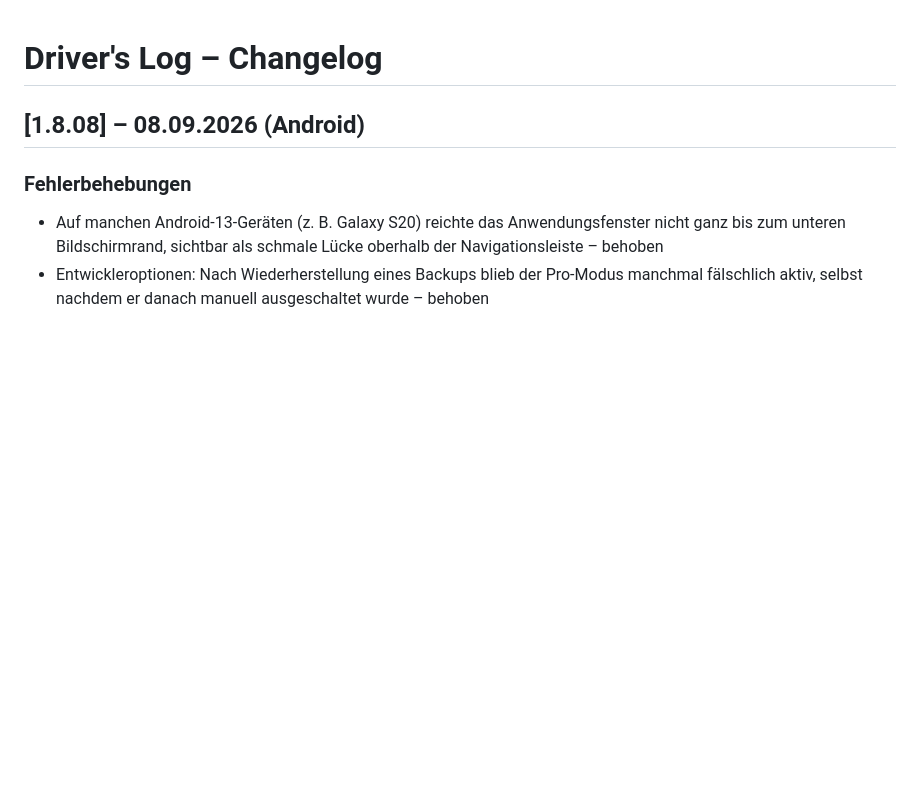
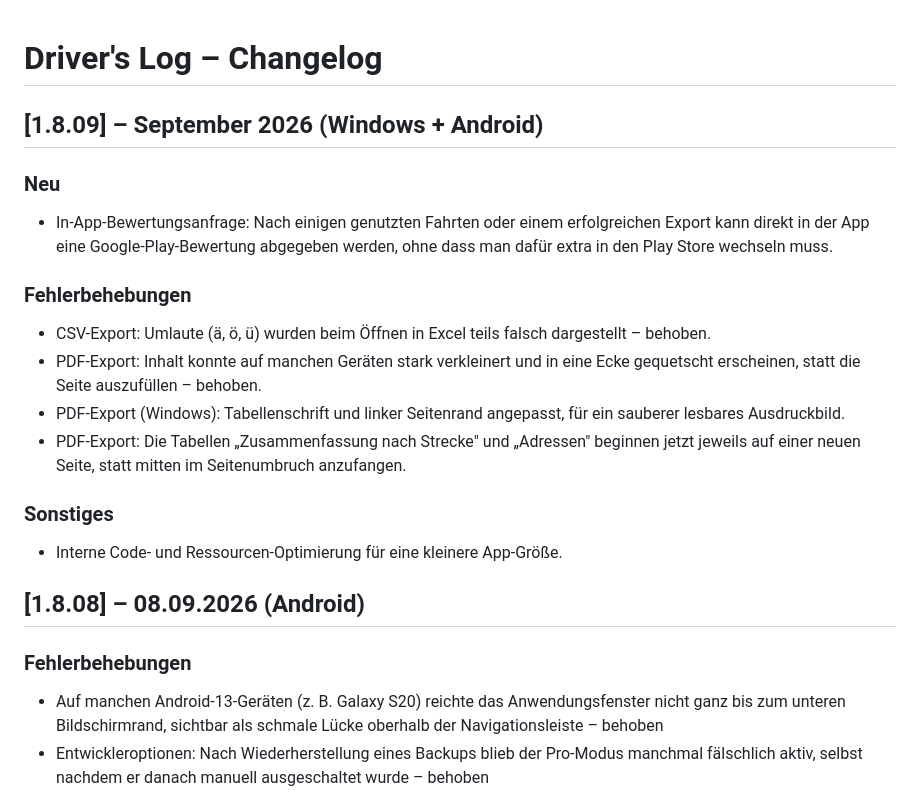
Before and after one commit to Kloesel/DriversLog-Public, a Markdown page: CHANGELOG.md, the part around the change. Rendered like a GitHub page; blank space fills up the shorter version.

Commit message:
release 1.8.09

```diff
--- a/CHANGELOG.md
+++ b/CHANGELOG.md
@@ -1,4 +1,18 @@
 # Driver's Log – Changelog
+
+## [1.8.09] – September 2026 (Windows + Android)
+
+### Neu
+- In-App-Bewertungsanfrage: Nach einigen genutzten Fahrten oder einem erfolgreichen Export kann direkt in der App eine Google-Play-Bewertung abgegeben werden, ohne dass man dafür extra in den Play Store wechseln muss.
+
+### Fehlerbehebungen
+- CSV-Export: Umlaute (ä, ö, ü) wurden beim Öffnen in Excel teils falsch dargestellt – behoben.
+- PDF-Export: Inhalt konnte auf manchen Geräten stark verkleinert und in eine Ecke gequetscht erscheinen, statt die Seite auszufüllen – behoben.
+- PDF-Export (Windows): Tabellenschrift und linker Seitenrand angepasst, für ein sauberer lesbares Ausdruckbild.
+- PDF-Export: Die Tabellen „Zusammenfassung nach Strecke" und „Adressen" beginnen jetzt jeweils auf einer neuen Seite, statt mitten im Seitenumbruch anzufangen.
+
+### Sonstiges
+- Interne Code- und Ressourcen-Optimierung für eine kleinere App-Größe.
 
 ## [1.8.08] – 08.09.2026 (Android)
 
```
